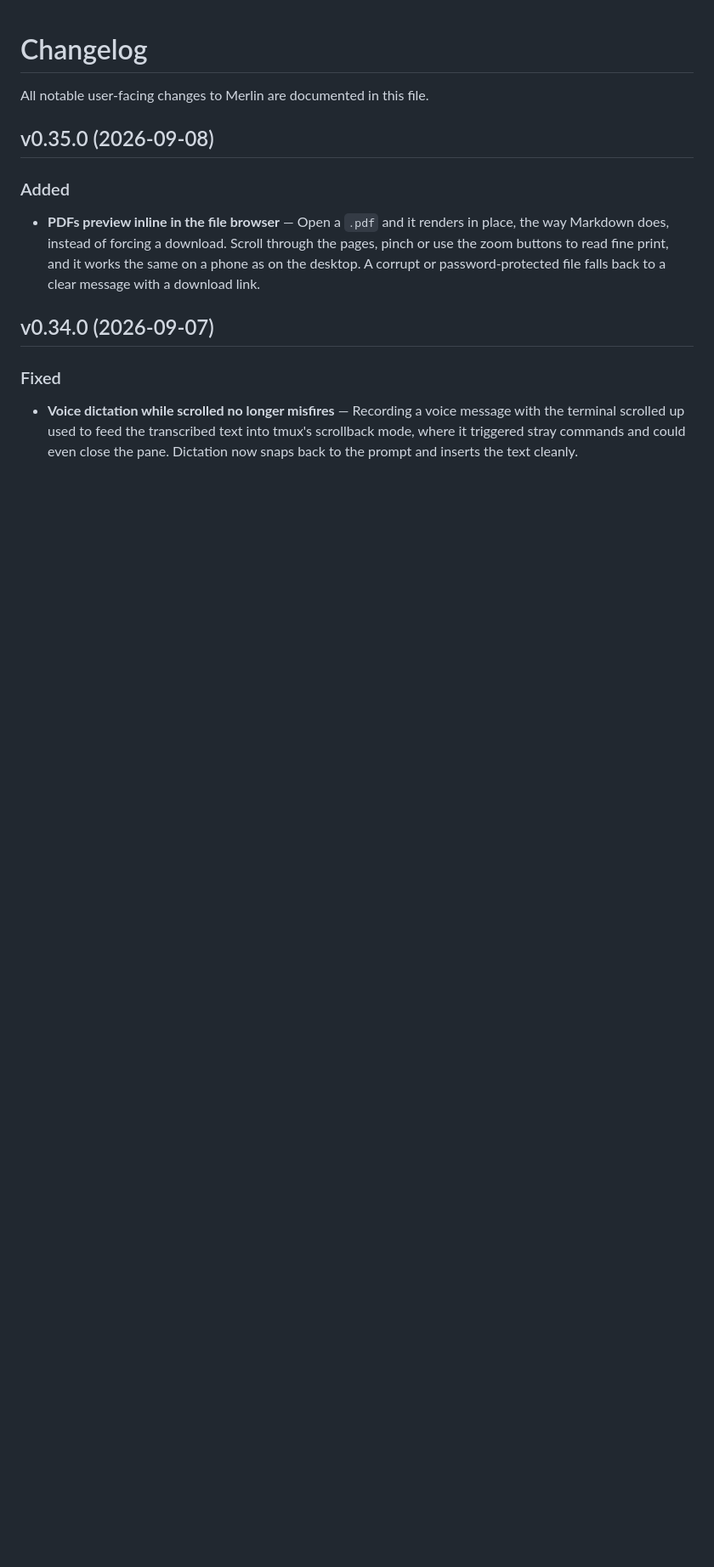
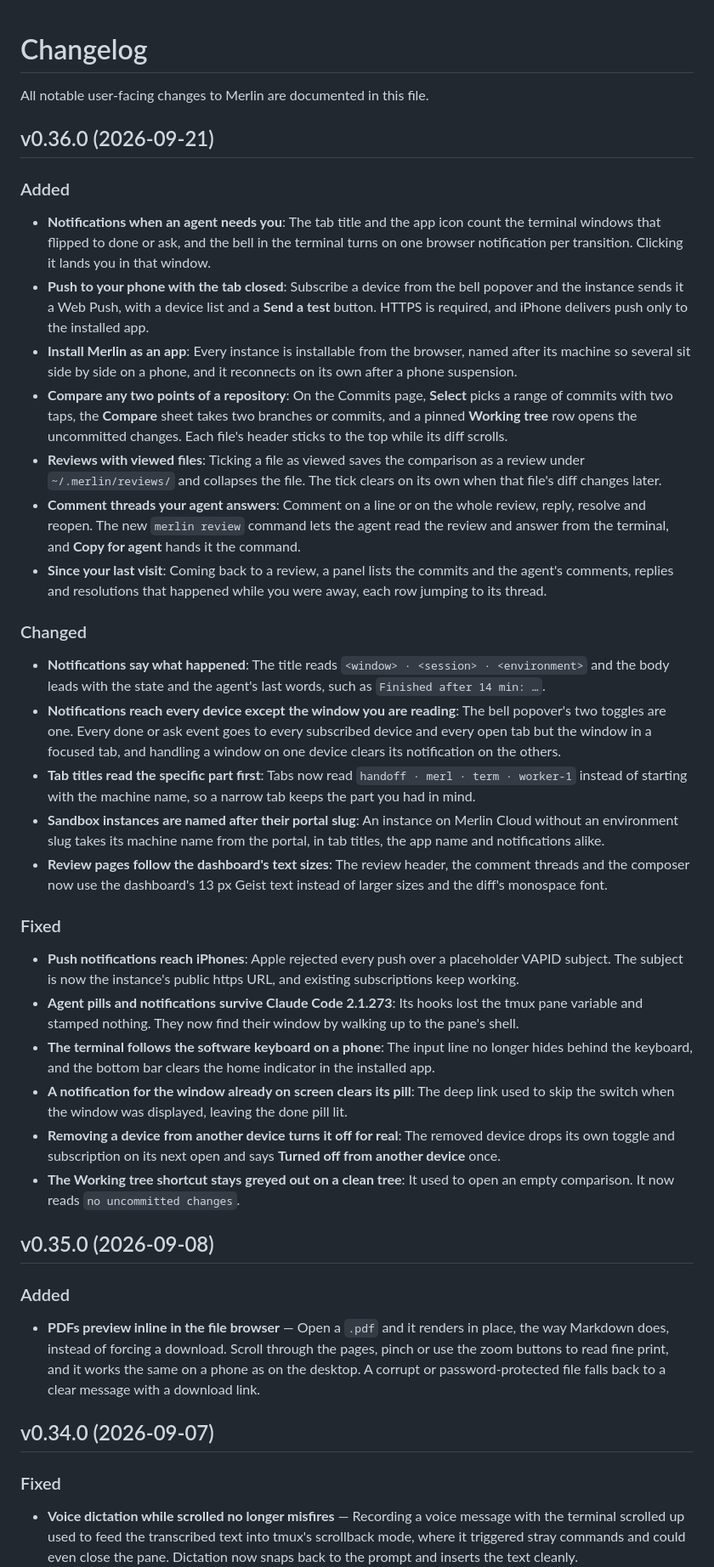
Before and after one commit to ArnaudValensi/merlin, a Markdown page: CHANGELOG.md, the part around the change. Shown at 85% size. GitHub-like rendering; blank space fills up the shorter version.

Commit message:
Update changelog for v0.36.0

```diff
--- a/CHANGELOG.md
+++ b/CHANGELOG.md
@@ -1,6 +1,32 @@
 # Changelog
 
 All notable user-facing changes to Merlin are documented in this file.
+
+## v0.36.0 (2026-09-21)
+
+### Added
+- **Notifications when an agent needs you**: The tab title and the app icon count the terminal windows that flipped to done or ask, and the bell in the terminal turns on one browser notification per transition. Clicking it lands you in that window.
+- **Push to your phone with the tab closed**: Subscribe a device from the bell popover and the instance sends it a Web Push, with a device list and a **Send a test** button. HTTPS is required, and iPhone delivers push only to the installed app.
+- **Install Merlin as an app**: Every instance is installable from the browser, named after its machine so several sit side by side on a phone, and it reconnects on its own after a phone suspension.
+- **Compare any two points of a repository**: On the Commits page, **Select** picks a range of commits with two taps, the **Compare** sheet takes two branches or commits, and a pinned **Working tree** row opens the uncommitted changes. Each file's header sticks to the top while its diff scrolls.
+- **Reviews with viewed files**: Ticking a file as viewed saves the comparison as a review under `~/.merlin/reviews/` and collapses the file. The tick clears on its own when that file's diff changes later.
+- **Comment threads your agent answers**: Comment on a line or on the whole review, reply, resolve and reopen. The new `merlin review` command lets the agent read the review and answer from the terminal, and **Copy for agent** hands it the command.
+- **Since your last visit**: Coming back to a review, a panel lists the commits and the agent's comments, replies and resolutions that happened while you were away, each row jumping to its thread.
+
+### Changed
+- **Notifications say what happened**: The title reads `<window> · <session> · <environment>` and the body leads with the state and the agent's last words, such as `Finished after 14 min: …`.
+- **Notifications reach every device except the window you are reading**: The bell popover's two toggles are one. Every done or ask event goes to every subscribed device and every open tab but the window in a focused tab, and handling a window on one device clears its notification on the others.
+- **Tab titles read the specific part first**: Tabs now read `handoff · merl · term · worker-1` instead of starting with the machine name, so a narrow tab keeps the part you had in mind.
+- **Sandbox instances are named after their portal slug**: An instance on Merlin Cloud without an environment slug takes its machine name from the portal, in tab titles, the app name and notifications alike.
+- **Review pages follow the dashboard's text sizes**: The review header, the comment threads and the composer now use the dashboard's 13 px Geist text instead of larger sizes and the diff's monospace font.
+
+### Fixed
+- **Push notifications reach iPhones**: Apple rejected every push over a placeholder VAPID subject. The subject is now the instance's public https URL, and existing subscriptions keep working.
+- **Agent pills and notifications survive Claude Code 2.1.273**: Its hooks lost the tmux pane variable and stamped nothing. They now find their window by walking up to the pane's shell.
+- **The terminal follows the software keyboard on a phone**: The input line no longer hides behind the keyboard, and the bottom bar clears the home indicator in the installed app.
+- **A notification for the window already on screen clears its pill**: The deep link used to skip the switch when the window was displayed, leaving the done pill lit.
+- **Removing a device from another device turns it off for real**: The removed device drops its own toggle and subscription on its next open and says **Turned off from another device** once.
+- **The Working tree shortcut stays greyed out on a clean tree**: It used to open an empty comparison. It now reads `no uncommitted changes`.
 
 ## v0.35.0 (2026-09-08)
 
```
